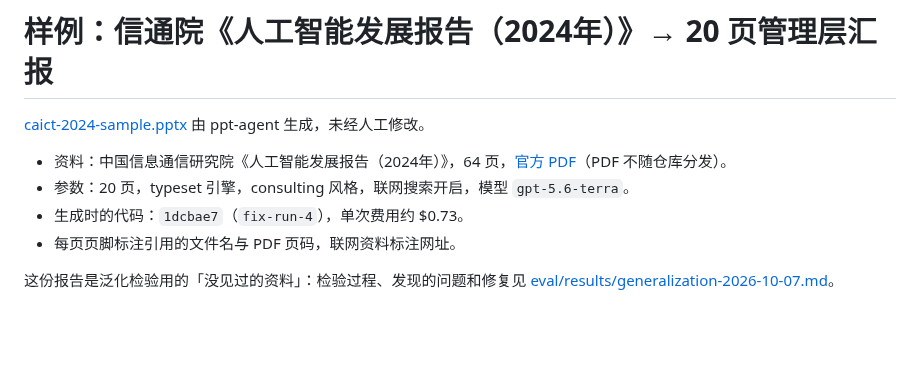
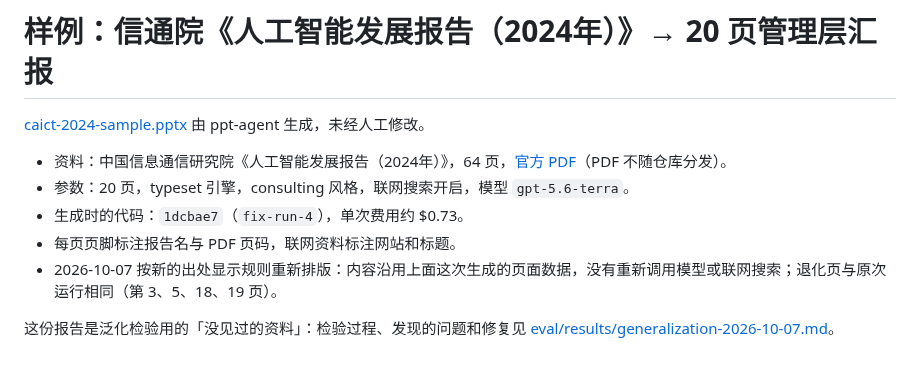
Before and after one commit to Liyilin66/ppt-agent, a Markdown page: examples/caict-2024-sample.md, the part around the change. GitHub-like rendering; blank space fills up the shorter version.

```diff
--- a/examples/caict-2024-sample.md
+++ b/examples/caict-2024-sample.md
@@ -5,6 +5,7 @@
 - 资料：中国信息通信研究院《人工智能发展报告（2024年）》，64 页，[官方 PDF](https://www.caict.ac.cn/kxyj/qwfb/bps/202412/P020241210548865982463.pdf)（PDF 不随仓库分发）。
 - 参数：20 页，typeset 引擎，consulting 风格，联网搜索开启，模型 `gpt-5.6-terra`。
 - 生成时的代码：`1dcbae7`（`fix-run-4`），单次费用约 $0.73。
-- 每页页脚标注引用的文件名与 PDF 页码，联网资料标注网址。
+- 每页页脚标注报告名与 PDF 页码，联网资料标注网站和标题。
+- 2026-10-07 按新的出处显示规则重新排版：内容沿用上面这次生成的页面数据，没有重新调用模型或联网搜索；退化页与原次运行相同（第 3、5、18、19 页）。
 
 这份报告是泛化检验用的「没见过的资料」：检验过程、发现的问题和修复见 [eval/results/generalization-2026-10-07.md](../eval/results/generalization-2026-10-07.md)。
```
Also changed, not shown: README.md (+3 -3 lines), docs/readme/showcase.png, 6 other files.
